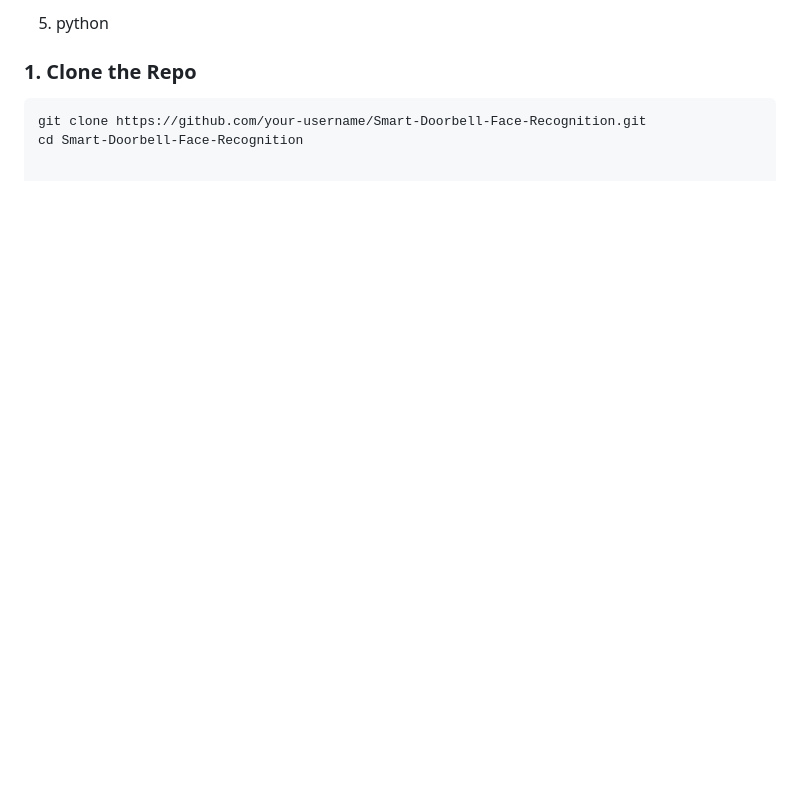
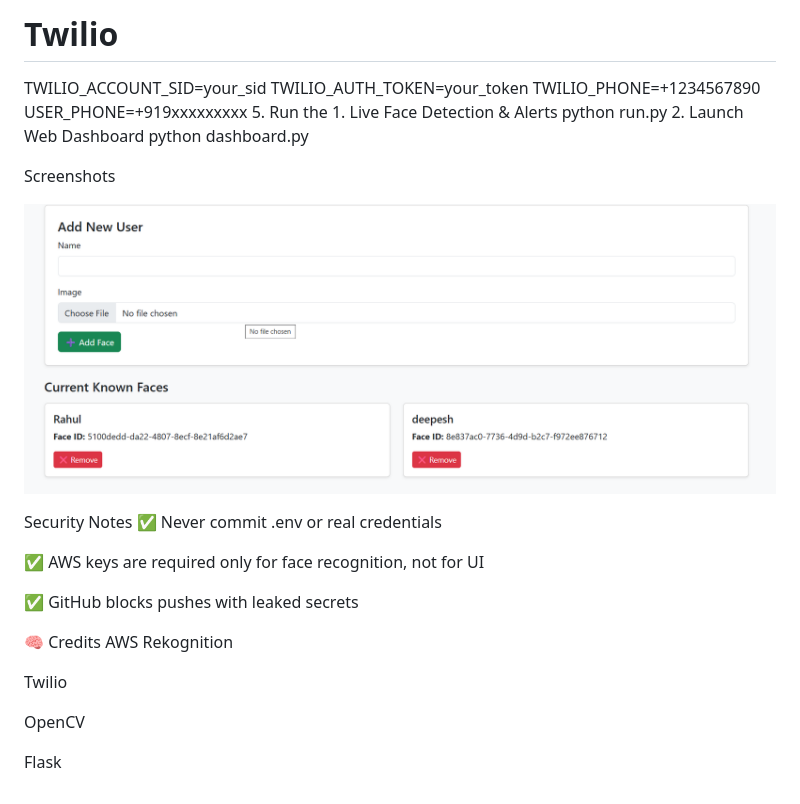
Before and after one commit to yadavdeepesh07/smart-doorbell-face-recognition, a Markdown page: README.md, the part around the change printed below. Drawn GitHub-style; pictures changed too: image.png (added); blank space fills up the shorter version.

````diff
--- a/README.md
+++ b/README.md
@@ -43,10 +80,32 @@ Press q → quit camer
 
-5. python
+# Twilio
+TWILIO_ACCOUNT_SID=your_sid
+TWILIO_AUTH_TOKEN=your_token
+TWILIO_PHONE=+1234567890
+USER_PHONE=+919xxxxxxxxx
+5. Run the
+    1. Live Face Detection & Alerts
+    python run.py
+    2. Launch Web Dashboard
+    python dashboard.py
+
+Screenshots
+
+![alt text](image.png)
 
 
+Security Notes
+✅ Never commit .env or real credentials
 
-### 1. Clone the Repo
+✅ AWS keys are required only for face recognition, not for UI
 
-```bash
-git clone https://github.com/your-username/Smart-Doorbell-Face-Recognition.git
-cd Smart-Doorbell-Face-Recognition
+✅ GitHub blocks pushes with leaked secrets
+
+🧠 Credits
+AWS Rekognition
+
+Twilio
+
+OpenCV
+
+Flask
````
Also changed, not shown: other parts of README.md (+59 -22 lines).
